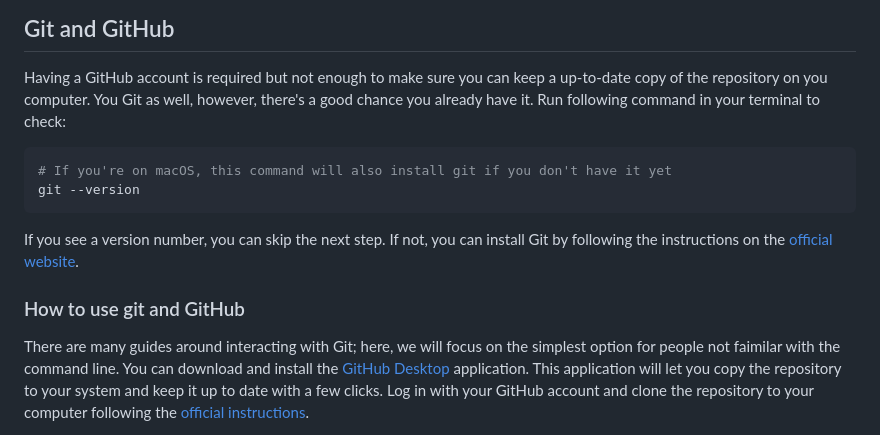
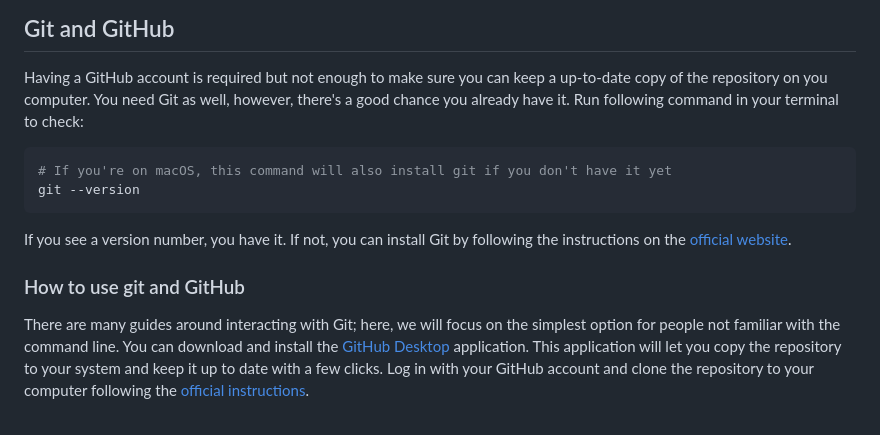
Before and after one commit to GongJr0/asset-allocation-26-27, a Markdown page: README.md, the part around the change. GitHub-like rendering.

Commit message:
Fix typos in Git and GitHub section of README
Correct typos and improve clarity in the README.

````diff
--- a/README.md
+++ b/README.md
@@ -3,19 +3,19 @@
 ## Git and GitHub
 
 Having a GitHub account is required but not enough to make sure you can keep a up-to-date copy of the repository on you computer.
-You Git as well, however, there's a good chance you already have it.
+You need Git as well, however, there's a good chance you already have it.
 Run following command in your terminal to check:
 
 ```bash
 # If you're on macOS, this command will also install git if you don't have it yet
 git --version
 ```
-If you see a version number, you can skip the next step.
+If you see a version number, you have it.
 If not, you can install Git by following the instructions on the [official website](https://git-scm.com/book/en/v2/Getting-Started-Installing-Git).
 
 ### How to use git and GitHub
 
-There are many guides around interacting with Git; here, we will focus on the simplest option for people not faimilar with the command line.
+There are many guides around interacting with Git; here, we will focus on the simplest option for people not familiar with the command line.
 You can download and install the [GitHub Desktop](https://desktop.github.com/) application.
 This application will let you copy the repository to your system and keep it up to date with a few clicks.
 Log in with your GitHub account and clone the repository to your computer following the [official instructions](https://docs.github.com/en/desktop/adding-and-cloning-repositories/cloning-a-repository-from-github-to-github-desktop).
````
